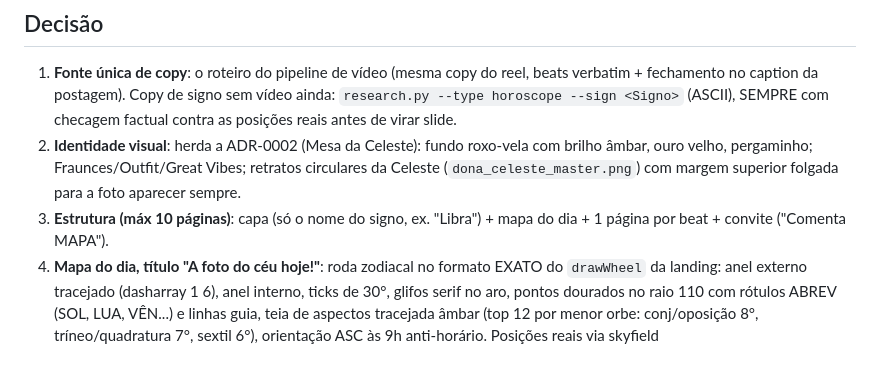
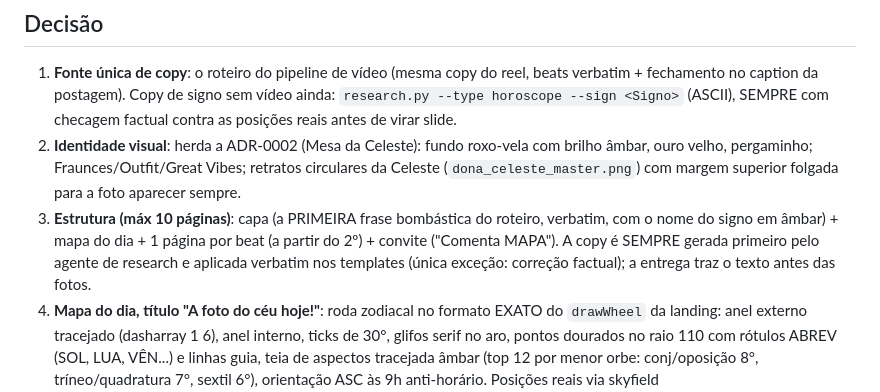
Before and after one commit to brisautomacao/brisa-astrocartography, a Markdown page: ADRs/0010-carrossel-do-video-do-dia.md, the part around the change. GitHub-like rendering; blank space fills up the shorter version.

Commit message:
docs: ADR-0010 capa com primeira frase bombastica + copy verbatim

```diff
--- a/ADRs/0010-carrossel-do-video-do-dia.md
+++ b/ADRs/0010-carrossel-do-video-do-dia.md
@@ -23,8 +23,11 @@ e aprovados em 03/09/2026, e ela pediu a fila de um carrossel por signo.
    com brilho âmbar, ouro velho, pergaminho; Fraunces/Outfit/Great Vibes;
    retratos circulares da Celeste (`dona_celeste_master.png`) com margem
    superior folgada para a foto aparecer sempre.
-3. **Estrutura (máx 10 páginas)**: capa (só o nome do signo, ex. "Libra") +
-   mapa do dia + 1 página por beat + convite ("Comenta MAPA").
+3. **Estrutura (máx 10 páginas)**: capa (a PRIMEIRA frase bombástica do
+   roteiro, verbatim, com o nome do signo em âmbar) + mapa do dia + 1 página
+   por beat (a partir do 2º) + convite ("Comenta MAPA"). A copy é SEMPRE
+   gerada primeiro pelo agente de research e aplicada verbatim nos templates
+   (única exceção: correção factual); a entrega traz o texto antes das fotos.
 4. **Mapa do dia, título "A foto do céu hoje!"**: roda zodiacal no formato
    EXATO do `drawWheel` da landing: anel externo tracejado (dasharray 1 6),
    anel interno, ticks de 30°, glifos serif no aro, pontos dourados no raio 110
```
